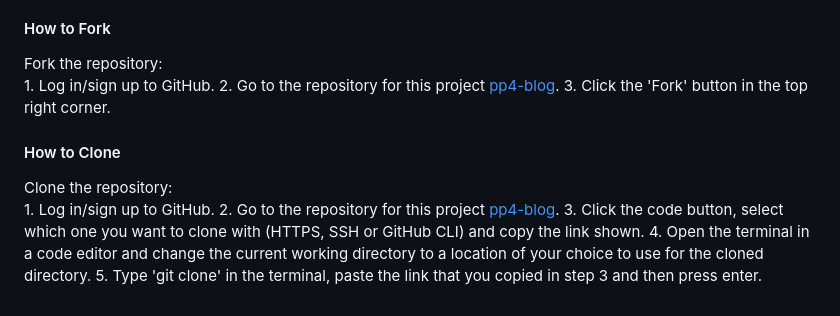
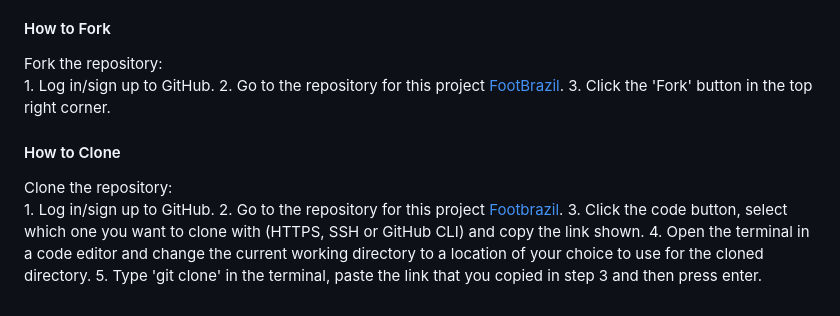
Before and after one commit to Askeran17/footbrazil, a Markdown page: README.md, the part around the change printed below. GitHub-like rendering.

```diff
--- a/README.md
+++ b/README.md
@@ -109,13 +111,13 @@ Deployed using Heroku.
 #### How to Fork
 Fork the repository:<br>
 	1. Log in/sign up to GitHub.
- 	2. Go to the repository for this project [pp4-blog](https://github.com/Askeran17/footbrazil).
+ 	2. Go to the repository for this project [FootBrazil](https://github.com/Askeran17/footbrazil).
 	3. Click the 'Fork' button in the top right corner.
 
 #### How to Clone
 Clone the repository:<br>
 	1. Log in/sign up to GitHub.
- 	2. Go to the repository for this project [pp4-blog](https://github.com/Askeran17/footbrazil).
+ 	2. Go to the repository for this project [Footbrazil](https://github.com/Askeran17/footbrazil).
 	3. Click the code button, select which one you want to clone with (HTTPS, SSH or GitHub CLI) and copy the link shown.
  	4. Open the terminal in a code editor and change the current working directory to a location of your choice to use for the cloned directory.
 	5. Type 'git clone' in the terminal, paste the link that you copied in step 3 and then press enter.
```
Also changed, not shown: other parts of README.md (+2 -0 lines).
